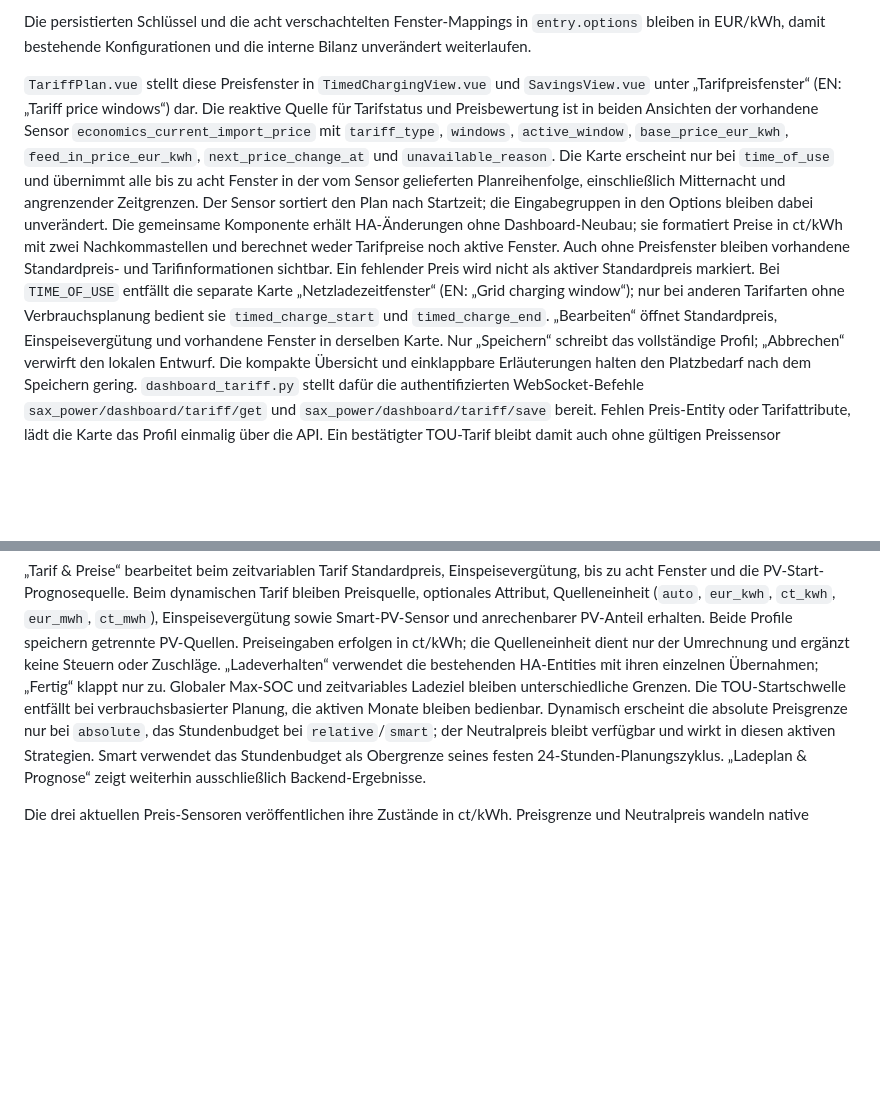
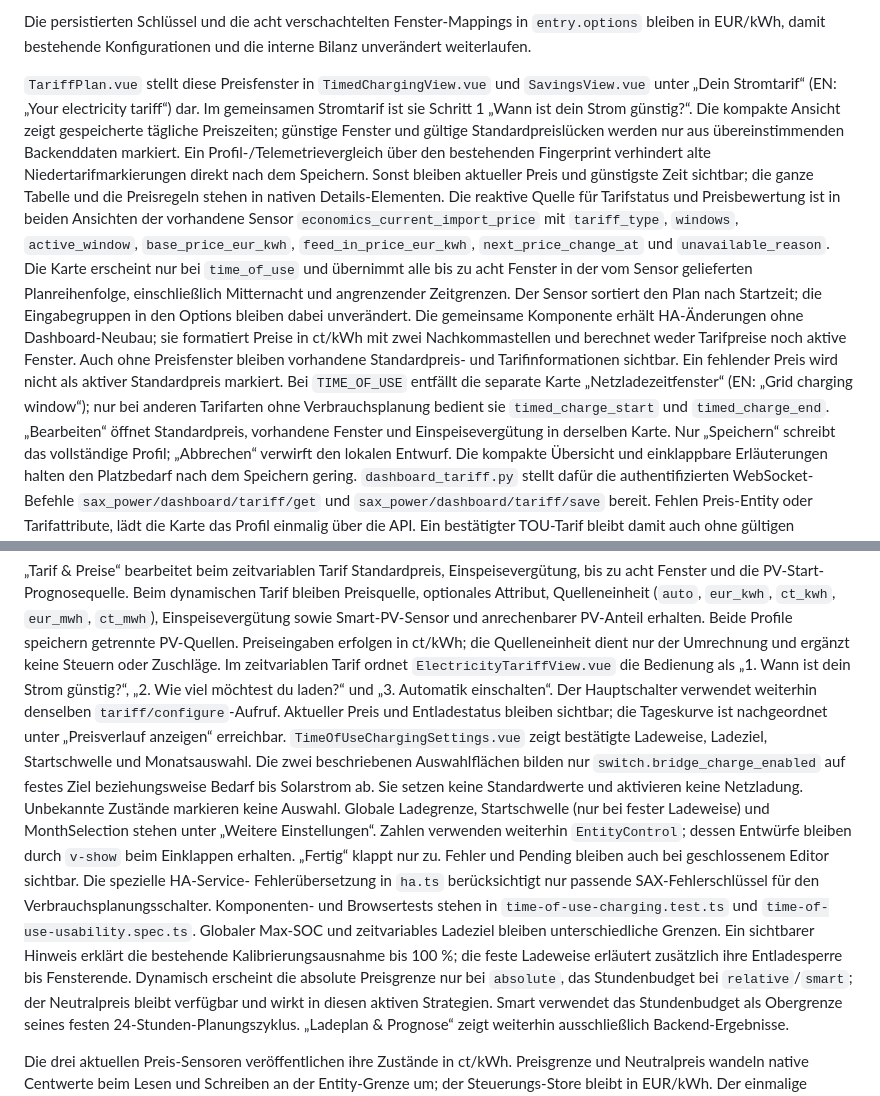
Before and after one commit to dr-dimitri/sax-ha, a Markdown page: DEVELOPMENT.md, 2 parts joined by grey strips. Rendered like a GitHub page; blank space fills up the shorter version.

```diff
--- a/DEVELOPMENT.md
+++ b/DEVELOPMENT.md
@@ -593,7 +593,14 @@ und die acht verschachtelten Fenster-Mappings in `entry.options` bleiben in EUR/
 damit bestehende Konfigurationen und die interne Bilanz unverändert weiterlaufen.
 
 `TariffPlan.vue` stellt diese Preisfenster in `TimedChargingView.vue` und
-`SavingsView.vue` unter „Tarifpreisfenster“ (EN: „Tariff price windows“) dar.
+`SavingsView.vue` unter „Dein Stromtarif“ (EN: „Your electricity tariff“) dar.
+Im gemeinsamen Stromtarif ist sie Schritt 1 „Wann ist dein Strom günstig?“.
+Die kompakte Ansicht zeigt gespeicherte tägliche Preiszeiten; günstige Fenster
+und gültige Standardpreislücken werden nur aus übereinstimmenden Backenddaten
+markiert. Ein Profil-/Telemetrievergleich über den bestehenden Fingerprint
+verhindert alte Niedertarifmarkierungen direkt nach dem Speichern. Sonst bleiben
+aktueller Preis und günstigste Zeit sichtbar; die ganze Tabelle und die
+Preisregeln stehen in nativen Details-Elementen.
 Die reaktive Quelle für Tarifstatus und Preisbewertung ist in beiden Ansichten der vorhandene
 Sensor `economics_current_import_price` mit `tariff_type`, `windows`,
 `active_window`, `base_price_eur_kwh`, `feed_in_price_eur_kwh`,
@@ -609,7 +616,7 @@ Tarifinformationen sichtbar. Ein fehlender Preis wird nicht als aktiver
 Standardpreis markiert. Bei `TIME_OF_USE` entfällt die separate Karte
 „Netzladezeitfenster“ (EN: „Grid charging window“); nur bei anderen Tarifarten
 ohne Verbrauchsplanung bedient sie `timed_charge_start` und `timed_charge_end`.
-„Bearbeiten“ öffnet Standardpreis, Einspeisevergütung und vorhandene Fenster
+„Bearbeiten“ öffnet Standardpreis, vorhandene Fenster und Einspeisevergütung
 in derselben Karte. Nur „Speichern“ schreibt das vollständige Profil;
 „Abbrechen“ verwirft den lokalen Entwurf. Die kompakte Übersicht und
 einklappbare Erläuterungen halten den Platzbedarf nach dem Speichern gering.
@@ -683,10 +690,26 @@ dynamischen Tarif bleiben Preisquelle, optionales Attribut, Quelleneinheit
 Smart-PV-Sensor und anrechenbarer PV-Anteil erhalten. Beide Profile speichern
 getrennte PV-Quellen. Preiseingaben erfolgen in ct/kWh; die Quelleneinheit dient
 nur der Umrechnung und ergänzt keine Steuern oder Zuschläge.
-„Ladeverhalten“ verwendet die bestehenden HA-Entities mit ihren einzelnen
-Übernahmen; „Fertig“ klappt nur zu. Globaler Max-SOC und zeitvariables Ladeziel
-bleiben unterschiedliche Grenzen. Die TOU-Startschwelle entfällt bei
-verbrauchsbasierter Planung, die aktiven Monate bleiben bedienbar.
+Im zeitvariablen Tarif ordnet `ElectricityTariffView.vue` die Bedienung als
+„1. Wann ist dein Strom günstig?“, „2. Wie viel möchtest du laden?“ und
+„3. Automatik einschalten“. Der Hauptschalter verwendet weiterhin denselben
+`tariff/configure`-Aufruf. Aktueller Preis und Entladestatus bleiben sichtbar;
+die Tageskurve ist nachgeordnet unter „Preisverlauf anzeigen“ erreichbar.
+`TimeOfUseChargingSettings.vue` zeigt bestätigte Ladeweise, Ladeziel,
+Startschwelle und Monatsauswahl. Die zwei beschriebenen Auswahlflächen bilden
+nur `switch.bridge_charge_enabled` auf festes Ziel beziehungsweise Bedarf bis
+Solarstrom ab. Sie setzen keine Standardwerte und aktivieren keine Netzladung.
+Unbekannte Zustände markieren keine Auswahl. Globale Ladegrenze, Startschwelle
+(nur bei fester Ladeweise) und MonthSelection stehen unter „Weitere Einstellungen“.
+Zahlen verwenden weiterhin `EntityControl`; dessen Entwürfe bleiben durch
+`v-show` beim Einklappen erhalten. „Fertig“ klappt nur zu. Fehler und Pending
+bleiben auch bei geschlossenem Editor sichtbar. Die spezielle HA-Service-
+Fehlerübersetzung in `ha.ts` berücksichtigt nur passende SAX-Fehlerschlüssel
+für den Verbrauchsplanungsschalter. Komponenten- und Browsertests stehen in
+`time-of-use-charging.test.ts` und `time-of-use-usability.spec.ts`.
+Globaler Max-SOC und zeitvariables Ladeziel bleiben unterschiedliche Grenzen.
+Ein sichtbarer Hinweis erklärt die bestehende Kalibrierungsausnahme bis 100 %;
+die feste Ladeweise erläutert zusätzlich ihre Entladesperre bis Fensterende.
 Dynamisch erscheint die absolute Preisgrenze nur bei `absolute`, das
 Stundenbudget bei `relative`/`smart`; der Neutralpreis bleibt verfügbar und
 wirkt in diesen aktiven Strategien. Smart verwendet das Stundenbudget als
```
Also changed, not shown: README.md (+29 -4 lines), docs/vue-dashboard-parity.md (+4 -3 lines), docs/images/vue-stromtarif-desktop-light-de.png, docs/images/vue-stromtarif-mobile-dark-en.png, 13 other files.
